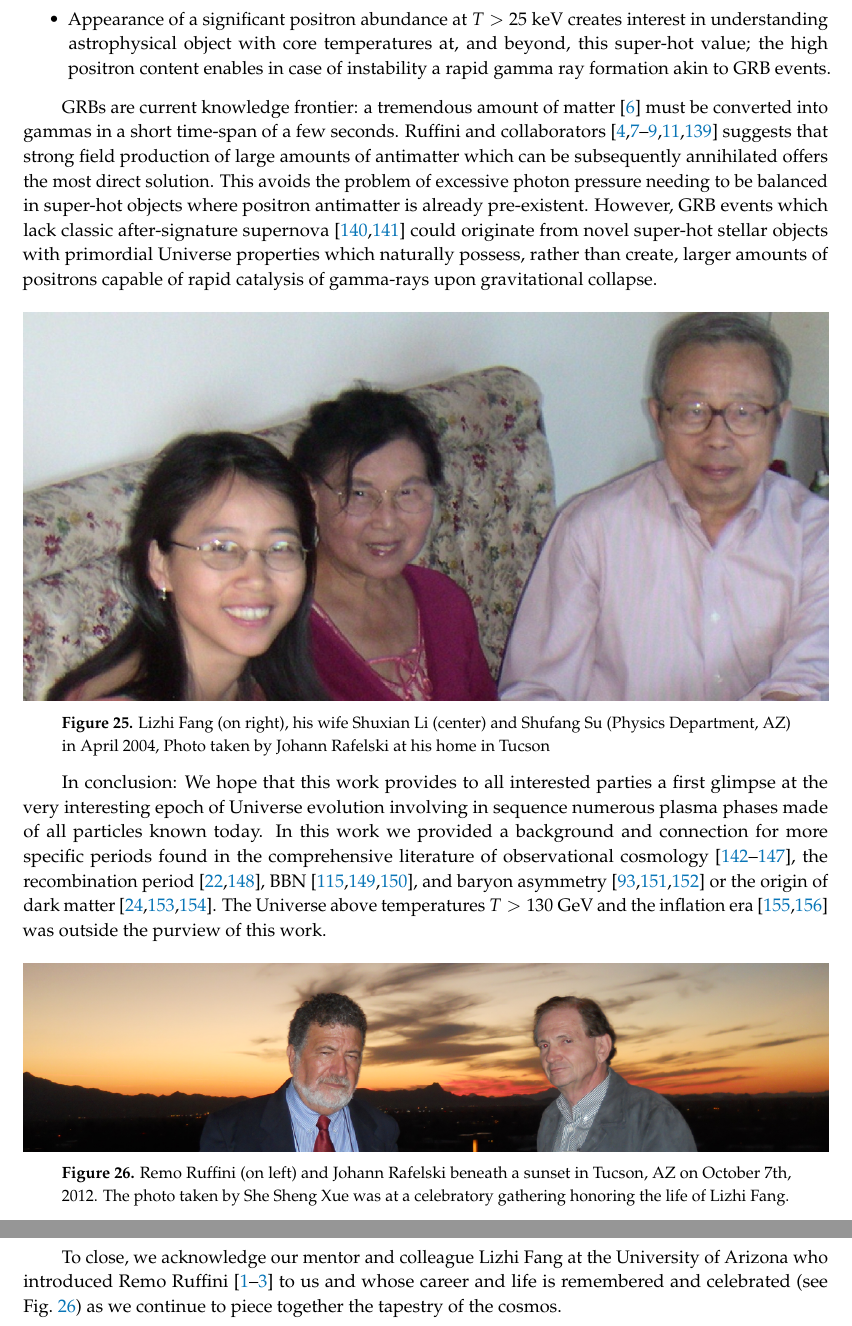
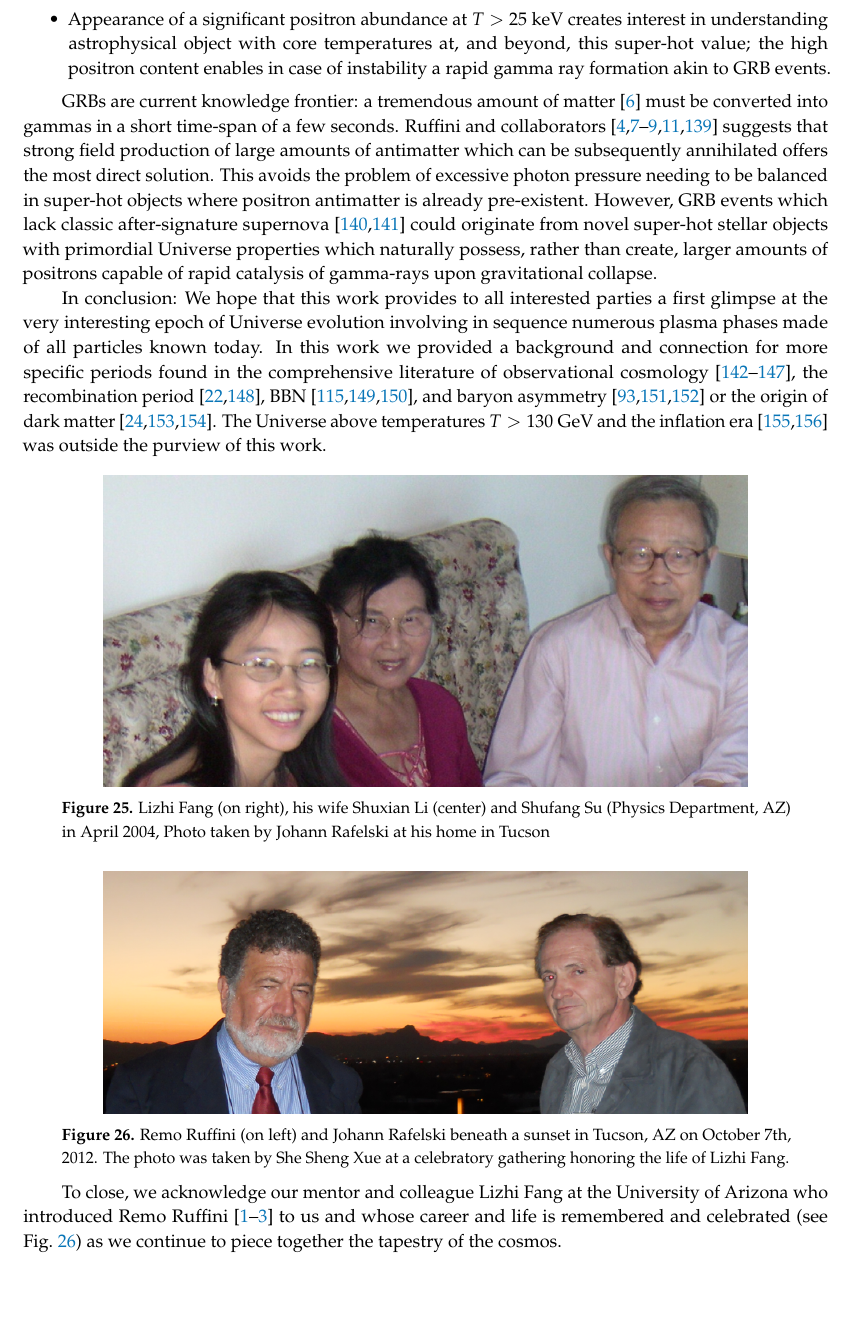
Before and after one commit to ajsteinmetz/a-short-survey, a LaTeX paper (a-short-survey_v2.tex): two parts of pages 44 and 45 of 51 before the commit and part of page 44 of 51 after it, the two joined at a grey line, cut so that both start at the same text, the shorter picture padded with empty space. Compiled offline with pdfLaTeX.

Commit message:
photo update

```diff
--- a/a-short-survey_v2.tex
+++ b/a-short-survey_v2.tex
@@ -1060,24 +1060,24 @@ Looking forward, we note that some of the topics we explored deserve a more inte
 
 GRBs are current knowledge frontier:  a tremendous amount of matter~\cite{Aksenov:2010vi} must be converted into gammas in a short time-span of a few seconds. Ruffini and collaborators~\cite{Ruffini:2001fe,Ruffini:2003yt,Ruffini:2009hg,Aksenov:2008zz,Ruffini:2012it,Han:2011er} suggests that strong field production of large amounts of antimatter which can be subsequently annihilated offers the most direct solution. This avoids the problem of excessive photon pressure needing to be balanced in super-hot objects where positron antimatter is already pre-existent. However, GRB events which lack classic  after-signature supernova~\cite{Burns:2023oxn,Levan:2023doz} could originate from novel super-hot stellar objects with primordial Universe properties which naturally possess, rather than create, larger amounts of positrons capable of rapid catalysis of gamma-rays upon gravitational collapse.
 
-%%%%%%%%%%%%%%%%%%%%%%%%%%%%%%%%%%%%%%%
-\begin{figure}[ht]
-%\begin{center}
-\centering
-\includegraphics[width=\textwidth]{./plots/04April14ShuFangC.JPG}
-\caption{Lizhi Fang (on right), his wife Shuxian Li (center) and Shufang Su (Physics Department, AZ) in April 2004, Photo taken by Johann Rafelski at his home in Tucson}
-\label{JRhomeFang}
-\end{figure}
-%%%%%%%%%%%%%%%%%%%%%%%%%%%%%%%%%%%%%%%
-
 In conclusion: We hope that this work provides to all interested parties a first glimpse at the very interesting epoch of Universe evolution involving in sequence numerous plasma phases made of all particles known today. In this work we provided a background and connection for more specific periods found in the comprehensive literature of observational cosmology~\cite{Davis:1985rj,Navarro:1995iw,Moore:1999nt,Springel:2005nw,Demianski:2015xye,Arbey:2021gdg}, the recombination period~\cite{Planck:2018vyg,Planck:2018nkj}, BBN~\cite{Steigman:2007xt,Cyburt:2015mya,Pitrou:2018cgg}, and baryon asymmetry~\cite{Kuzmin:1985mm,Canetti:2012zc,ParticleDataGroup:2022pth} or the origin of dark matter~\cite{Bertone:2004pz,Peccei:2006as,Wantz:2009it}. The Universe above temperatures $T>130 \GeV$ and the inflation era~\cite{Baumann:2009ds,Allahverdi:2020bys} was outside the purview of this work.
 
 %%%%%%%%%%%%%%%%%%%%%%%%%%%%%%%%%%%%%%%
 \begin{figure}[ht]
 %\begin{center}
 \centering
-\includegraphics[width=\textwidth]{./plots/remo_sunset.PNG}
-\caption{Remo Ruffini (on left) and Johann Rafelski beneath a sunset in Tucson, AZ on October 7th, 2012. The photo taken by She Sheng Xue was at a celebratory gathering honoring the life of Lizhi Fang.}
+\includegraphics[width=0.8\textwidth]{./plots/04April14ShuFangC.JPG}
+\caption{Lizhi Fang (on right), his wife Shuxian Li (center) and Shufang Su (Physics Department, AZ) in April 2004, Photo taken by Johann Rafelski at his home in Tucson}
+\label{JRhomeFang}
+\end{figure}
+%%%%%%%%%%%%%%%%%%%%%%%%%%%%%%%%%%%%%%%
+
+%%%%%%%%%%%%%%%%%%%%%%%%%%%%%%%%%%%%%%%
+\begin{figure}[ht]
+%\begin{center}
+\centering
+\includegraphics[width=0.8\textwidth]{./plots/remo_sunset_new.PNG}
+\caption{Remo Ruffini (on left) and Johann Rafelski beneath a sunset in Tucson, AZ on October 7th, 2012. The photo was taken by She Sheng Xue at a celebratory gathering honoring the life of Lizhi Fang.}
 \label{remo_sunset}
 \end{figure}
 %%%%%%%%%%%%%%%%%%%%%%%%%%%%%%%%%%%%%%%
```
Also changed, not shown: plots/remo_sunset_new.PNG (added), 1 other file.
